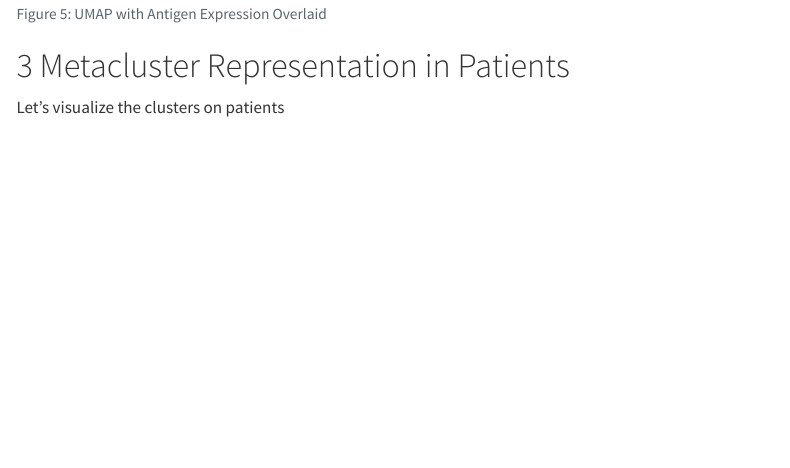
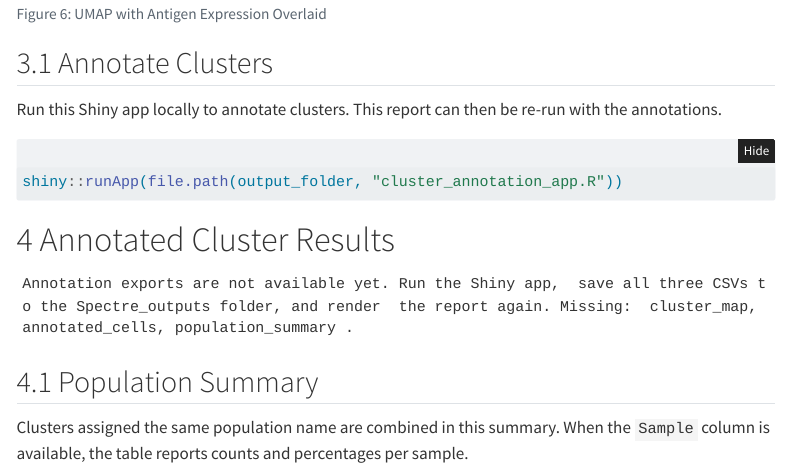
Before and after one commit to A-hedgecock-Flowcore/Caroline_Rproj_FlowCore, a Quarto document (Analysis_Report.qmd): the page in a window 1100 px wide, from 1080 px down before the commit and from 1290 px down after it, so that both start at the same text. Rendered offline with R 4.5, knitr and Pandoc in place of Quarto, with nearby package versions; folded parts are opened; some code elsewhere in the file could not run offline; menus at the side of the page are left out.

Commit message:
interactive cluster naming in report

````diff
--- a/AnalysisInfo/gatingTemplate.csv
+++ b/AnalysisInfo/gatingTemplate.csv
@@ -1,5 +1,5 @@
 alias, pop, parent, dims, gating_method, gating_args, collapseDataForGating,groupBy,preprocessing_method,preprocessing_args
-DNA,+,root,Helix NP Blue-A,mindensity,"min=2000",NA,NA,NA,NA
-Live,-,DNA,Live Dead Nir (876)-A,mindensity,"min=1000",NA,NA,NA,NA
+DNA,+,root,Helix NP Blue-A,mindensity,"min=1.5",NA,NA,NA,NA
+Live,-,DNA,Live Dead Nir (876)-A,mindensity,"min=1, max=2",NA,NA,NA,NA
 CD45pos,+,Live,PE-Cy7-A,mindensity,NA,NA,NA,NA,NA
 singlets,+,CD45pos,"FSC-A, FSC-H",singletGate,NA,NA,NA,NA,NA
--- a/Analysis_Report.qmd
+++ b/Analysis_Report.qmd
@@ -213,10 +237,12 @@ knitr::include_graphics(marker_exp_MC_png)
 knitr::include_graphics(UMAP_marker_exp_png)
 ```
 
+## Annotate Clusters
 
-# Metacluster Representation in Patients
-
-Let's visualize the clusters on patients
-
+Run this Shiny app locally to annotate clusters. This report can then be re-run with the annotations.
 
 ```{r}
+#| label: ID-metaclusters-app
+#| code-fold: false
+#| eval: false
+#| echo: true
@@ -227,5 +249,7 @@ Let's visualize the clusters on patients
 
-knitr::include_graphics(UMAP_PT_png)
+shiny::runApp(file.path(output_folder, "cluster_annotation_app.R"))
 ```
 
 
+
+# Annotated Cluster Results
@@ -232 +257,2 @@ knitr::include_graphics(UMAP_PT_png)
 ```{r}
+#| label: load-annotation-exports
@@ -237,3 +259,62 @@ knitr::include_graphics(UMAP_PT_png)
 
-knitr::include_graphics(evts_MC_PT_png)
+annotation_files <- c(
+  cluster_map = file.path(spectre_output_folder, "cluster_annotations.csv"),
+  annotated_cells = file.path(
+    spectre_output_folder,
+    "all_cells_with_annotations.csv"
+  ),
+  population_summary = file.path(
+    spectre_output_folder,
+    "population_summary.csv"
+  )
+)
+
+missing_annotation_files <- names(annotation_files)[
+  !file.exists(annotation_files)
+]
+
+annotations_available <- length(missing_annotation_files) == 0
+
+if (annotations_available) {
+  cluster_annotations <- read_csv(
+    annotation_files[["cluster_map"]],
+    show_col_types = FALSE
+  )
+
+  annotated_cells <- read_csv(
+    annotation_files[["annotated_cells"]],
+    show_col_types = FALSE
+  )
+
+  population_summary <- read_csv(
+    annotation_files[["population_summary"]],
+    show_col_types = FALSE
+  )
+}
 ```
+
+```{r}
+#| label: annotated-cluster-map
+
+if (annotations_available) {
+  knitr::kable(
+    cluster_annotations |>
+      arrange(FlowSOM_metacluster),
+    caption = "FlowSOM metacluster population annotations"
+  )
+} else {
+  cat(
+    "Annotation exports are not available yet. Run the Shiny app, ",
+    "save all three CSVs to the Spectre_outputs folder, and render ",
+    "the report again. Missing: ",
+    paste(missing_annotation_files, collapse = ", "),
+    "."
+  )
+}
+```
+
+## Population Summary
+
+Clusters assigned the same population name are combined in this summary. When the `Sample` column is available, the table reports counts and percentages per sample.
+
+```{r}
````
Also changed, not shown: R/03_gating.R (+12 -10 lines), R/06_clustering_DR.R (+5 -4 lines), TODOs.md (+2 -2 lines), Analysis_Report.qmd (44 more changed lines), 1 other file.
